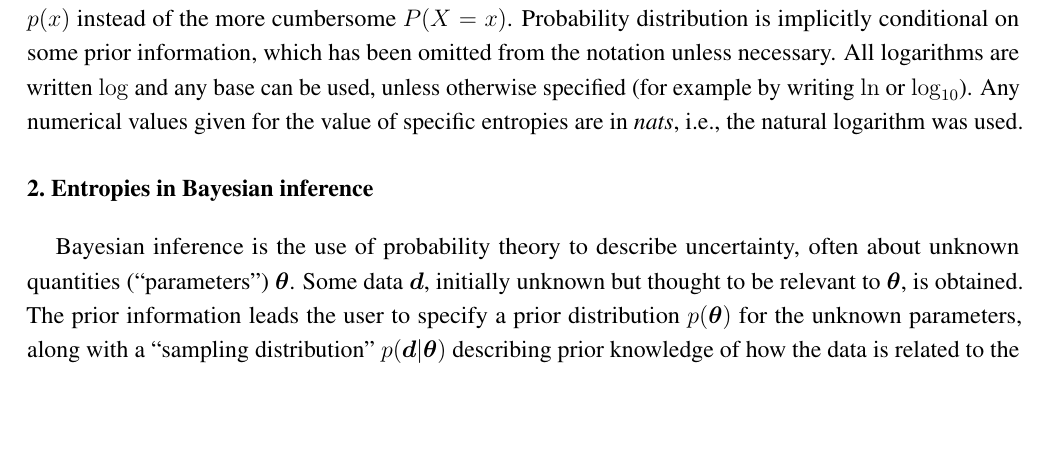
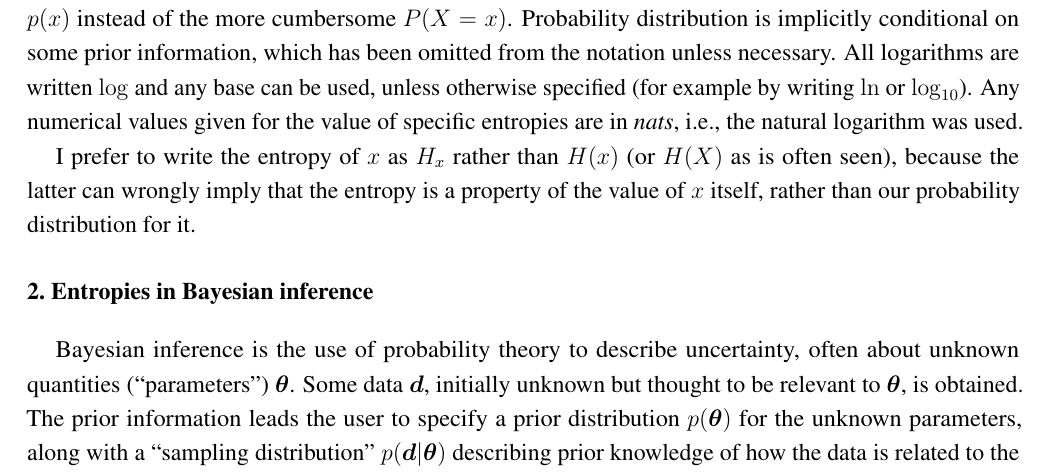
Before and after one commit to eggplantbren/InfoNest, a LaTeX paper (paper/ms.tex): part of page 2 of 9, cut so that both start at the same text, the shorter picture padded with empty space. Compiled offline with pdfLaTeX.

Commit message:
Notation

```diff
--- a/paper/ms.tex
+++ b/paper/ms.tex
@@ -189,6 +189,11 @@ All logarithms are written $\log$ and any base can be used, unless otherwise
 specified (for example by writing $\ln$ or $\log_{10}$). Any numerical
 values given for the value of specific entropies are in {\em nats}, i.e.,
 the natural logarithm was used.
+
+I prefer to write the entropy of $x$ as $H_x$ rather than $H(x)$
+(or $H(X)$ as is often seen), because the latter can wrongly imply that
+the entropy is a property of the value of $x$ itself, rather than
+our probability distribution for it.
 
 \section{Entropies in Bayesian inference}
 
```
